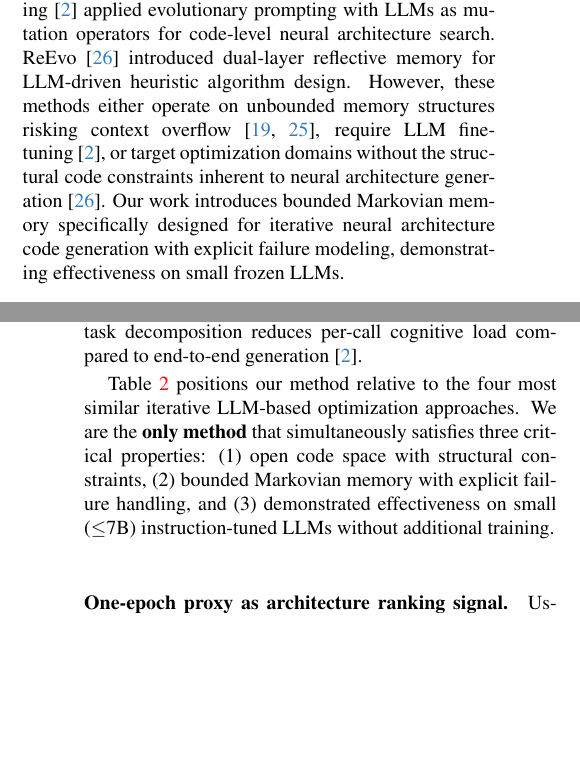
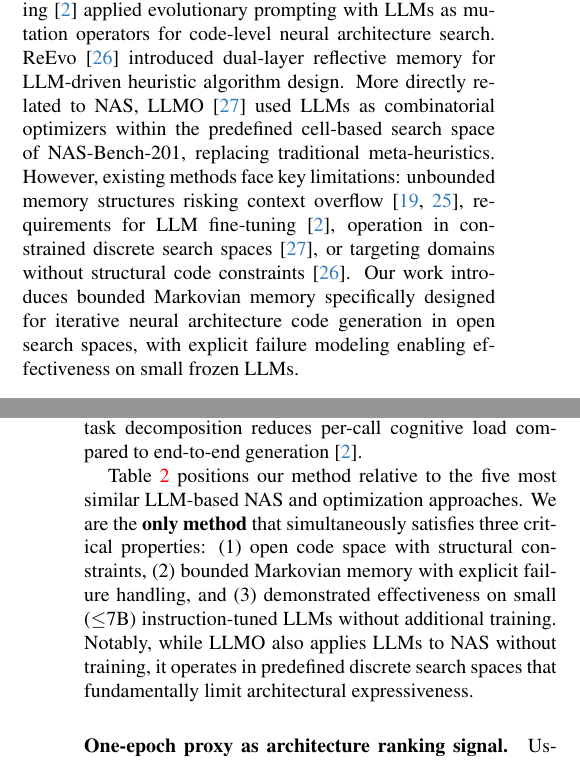
Before and after one commit to 480284856/Iterative-LLM-Based-NAS-with-Feedback-Memory, a LaTeX problem sheet (Paper/example-cvpr/Paper.tex): two parts of the columns of pages 2 and 6 of 7 before the commit and two parts of the columns of pages 2 and 6 of 8 after it, joined at a grey line, cut so that both start at the same text, the shorter picture padded with empty space. Compiled offline with pdfLaTeX.

Commit message:
incremental relate work: LLMO

```diff
--- a/Paper/example-cvpr/Paper.tex
+++ b/Paper/example-cvpr/Paper.tex
@@ -74,13 +74,17 @@
 	evolutionary search. EvoPrompting~\cite{Chen2023EvoPrompting} applied evolutionary
 	prompting with LLMs as mutation operators for code-level neural architecture
 	search. ReEvo~\cite{Ye2024ReEvo} introduced dual-layer reflective memory for
-	LLM-driven heuristic algorithm design. However, these methods either operate
-	on unbounded memory structures risking context overflow~\cite{Yang2023OPRO,Romera2023FunSearch},
-	require LLM fine-tuning~\cite{Chen2023EvoPrompting}, or target optimization
-	domains without the structural code constraints inherent to neural architecture
-	generation~\cite{Ye2024ReEvo}. Our work introduces bounded Markovian memory
-	specifically designed for iterative neural architecture code generation with
-	explicit failure modeling, demonstrating effectiveness on small frozen LLMs.
+	LLM-driven heuristic algorithm design. More directly related to NAS,
+	LLMO~\cite{Zhong2024LLMO} used LLMs as combinatorial optimizers within the
+	predefined cell-based search space of NAS-Bench-201, replacing traditional
+	meta-heuristics. However, existing methods face key limitations: unbounded
+	memory structures risking context overflow~\cite{Yang2023OPRO,Romera2023FunSearch},
+	requirements for LLM fine-tuning~\cite{Chen2023EvoPrompting}, operation in
+	constrained discrete search spaces~\cite{Zhong2024LLMO}, or targeting domains
+	without structural code constraints~\cite{Ye2024ReEvo}. Our work introduces
+	bounded Markovian memory specifically designed for iterative neural architecture
+	code generation in open search spaces, with explicit failure modeling enabling
+	effectiveness on small frozen LLMs.
 
 
 	\section{Methodology}
@@ -320,12 +325,14 @@
 	\end{tabular}
 	\end{table*}
 
-	Table~\ref{table:comparison} positions our method relative to the four most
-	similar iterative LLM-based optimization approaches. We are the \textbf{only
+	Table~\ref{table:comparison} positions our method relative to the five most
+	similar LLM-based NAS and optimization approaches. We are the \textbf{only
 	method} that simultaneously satisfies three critical properties: (1)~open code
 	space with structural constraints, (2)~bounded Markovian memory with explicit
 	failure handling, and (3)~demonstrated effectiveness on small ($\leq$7B)
-	instruction-tuned LLMs without additional training.
+	instruction-tuned LLMs without additional training. Notably, while LLMO also
+	applies LLMs to NAS without training, it operates in predefined discrete search
+	spaces that fundamentally limit architectural expressiveness.
 
 	\paragraph{One-epoch proxy as architecture ranking signal.}
 	Using one-epoch accuracy as a ranking signal offers a pragmatic trade-off between evaluation cost and informativeness. While the absolute accuracy values (10--59\%) are well below state-of-the-art CIFAR-10 results with full training (exceeding 95\%), prior work on training-free NAS~\cite{Mellor2021,Li2024ZeroShot} has established that cheap proxy metrics can effectively rank architectures. Our one-epoch proxy serves a similar role: it distinguishes between architectures of varying quality at minimal cost, enabling the feedback loop to guide the LLM toward better designs. Retraining the best-discovered architectures with full training schedules could verify whether the one-epoch ranking transfers to converged performance.
```
Also changed, not shown: Paper/example-cvpr/bibmain.bib (+8 -0 lines), Paper/example-cvpr/Paper.tex (25 more changed lines).
